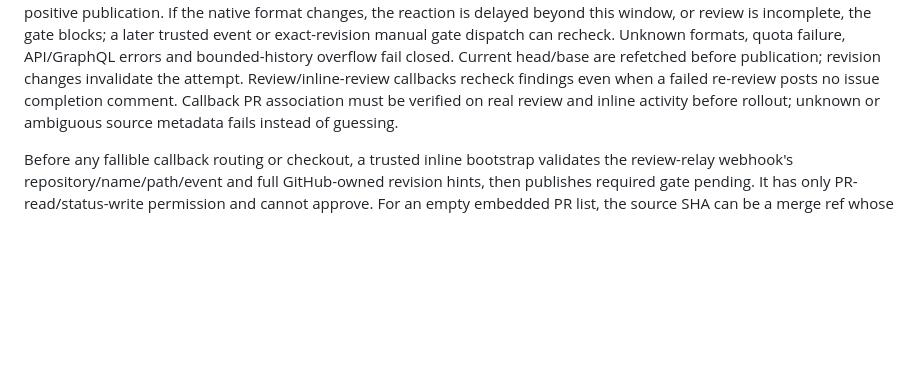
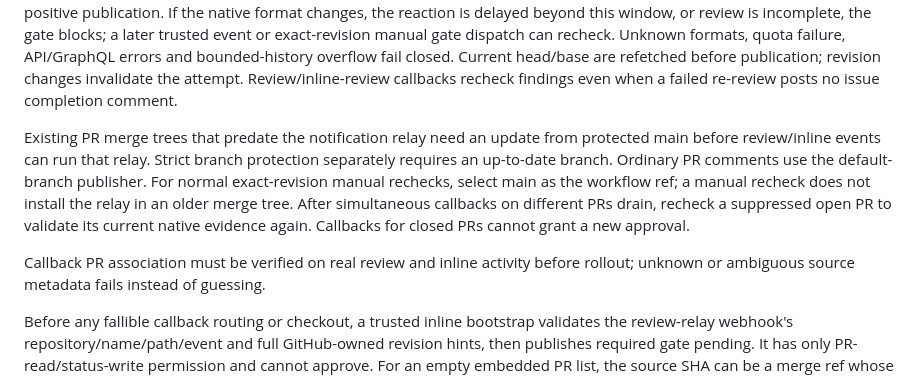
Before and after one commit to mickdarling/rightyo, a Markdown page: docs/ci.md, the part around the change. GitHub-like rendering; blank space fills up the shorter version.

Commit message:
docs(ci): explain subscription review rollout and callback recovery

```diff
--- a/docs/ci.md
+++ b/docs/ci.md
@@ -220,7 +220,17 @@ the gate blocks; a later trusted event or exact-revision manual gate dispatch ca
 Unknown formats, quota failure, API/GraphQL errors and bounded-history overflow fail closed.
 Current head/base are refetched before publication; revision changes invalidate the attempt.
 Review/inline-review callbacks recheck findings even when a failed re-review posts no issue
-completion comment. Callback PR association must be verified on real review and inline
+completion comment.
+
+Existing PR merge trees that predate the notification relay need an update from protected
+main before review/inline events can run that relay. Strict branch protection separately
+requires an up-to-date branch. Ordinary PR comments use the default-branch publisher. For
+normal exact-revision manual rechecks, select main as the workflow ref; a manual recheck does
+not install the relay in an older merge tree. After simultaneous callbacks on different PRs drain, recheck a suppressed open PR
+to validate its current native evidence again. Callbacks for closed PRs cannot grant a
+new approval.
+
+Callback PR association must be verified on real review and inline
 activity before rollout; unknown or ambiguous source metadata fails instead of guessing.
 
 Before any fallible callback routing or checkout, a trusted inline bootstrap validates the
```
